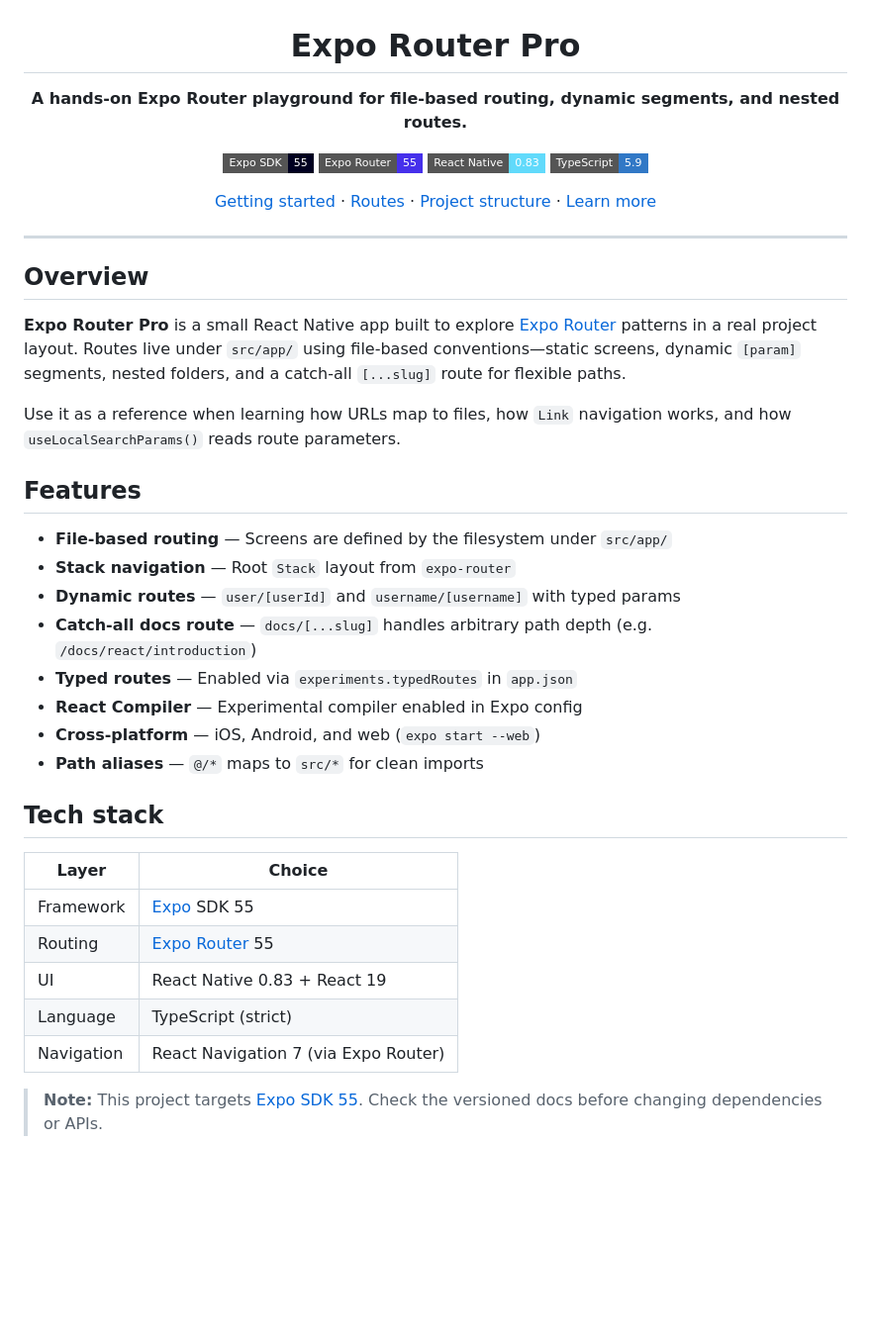
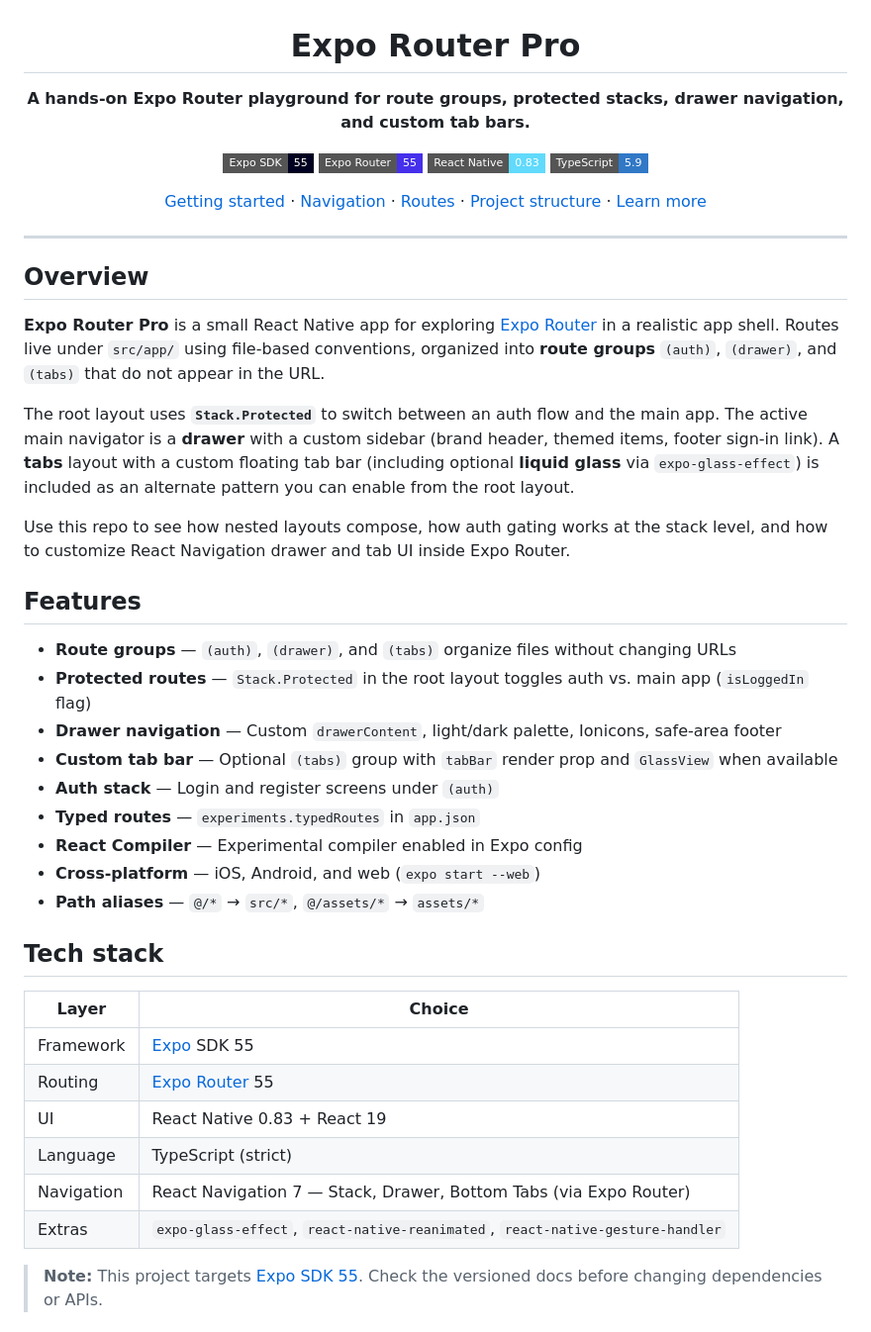
Before and after one commit to MithuBitz/expo-router, a Markdown page: README.md, the part around one of its changes. Shown at 99% size. GitHub-like rendering; badges without logos; blank space fills up the shorter version.

```diff
--- a/README.md
+++ b/README.md
@@ -2,14 +2,14 @@
 
 # Expo Router Pro
 
-**A hands-on Expo Router playground for file-based routing, dynamic segments, and nested routes.**
+**A hands-on Expo Router playground for route groups, protected stacks, drawer navigation, and custom tab bars.**
 
 [![Expo SDK](https://img.shields.io/badge/Expo_SDK-55-000020?style=flat-square&logo=expo&logoColor=white)](https://docs.expo.dev/versions/v55.0.0/)
 [![Expo Router](https://img.shields.io/badge/Expo_Router-55-4630EB?style=flat-square)](https://docs.expo.dev/router/introduction/)
 [![React Native](https://img.shields.io/badge/React_Native-0.83-61DAFB?style=flat-square&logo=react&logoColor=black)](https://reactnative.dev/)
 [![TypeScript](https://img.shields.io/badge/TypeScript-5.9-3178C6?style=flat-square&logo=typescript&logoColor=white)](https://www.typescriptlang.org/)
 
-[Getting started](#-getting-started) · [Routes](#-routes) · [Project structure](#-project-structure) · [Learn more](#-learn-more)
+[Getting started](#-getting-started) · [Navigation](#-navigation) · [Routes](#-routes) · [Project structure](#-project-structure) · [Learn more](#-learn-more)
 
 </div>
 
@@ -17,20 +17,23 @@
 
 ## Overview
 
-**Expo Router Pro** is a small React Native app built to explore [Expo Router](https://docs.expo.dev/router/introduction/) patterns in a real project layout. Routes live under `src/app/` using file-based conventions—static screens, dynamic `[param]` segments, nested folders, and a catch-all `[...slug]` route for flexible paths.
+**Expo Router Pro** is a small React Native app for exploring [Expo Router](https://docs.expo.dev/router/introduction/) in a realistic app shell. Routes live under `src/app/` using file-based conventions, organized into **route groups** `(auth)`, `(drawer)`, and `(tabs)` that do not appear in the URL.
 
-Use it as a reference when learning how URLs map to files, how `Link` navigation works, and how `useLocalSearchParams()` reads route parameters.
+The root layout uses **`Stack.Protected`** to switch between an auth flow and the main app. The active main navigator is a **drawer** with a custom sidebar (brand header, themed items, footer sign-in link). A **tabs** layout with a custom floating tab bar (including optional **liquid glass** via `expo-glass-effect`) is included as an alternate pattern you can enable from the root layout.
+
+Use this repo to see how nested layouts compose, how auth gating works at the stack level, and how to customize React Navigation drawer and tab UI inside Expo Router.
 
 ## Features
 
-- **File-based routing** — Screens are defined by the filesystem under `src/app/`
-- **Stack navigation** — Root `Stack` layout from `expo-router`
-- **Dynamic routes** — `user/[userId]` and `username/[username]` with typed params
-- **Catch-all docs route** — `docs/[...slug]` handles arbitrary path depth (e.g. `/docs/react/introduction`)
-- **Typed routes** — Enabled via `experiments.typedRoutes` in `app.json`
+- **Route groups** — `(auth)`, `(drawer)`, and `(tabs)` organize files without changing URLs
+- **Protected routes** — `Stack.Protected` in the root layout toggles auth vs. main app (`isLoggedIn` flag)
+- **Drawer navigation** — Custom `drawerContent`, light/dark palette, Ionicons, safe-area footer
+- **Custom tab bar** — Optional `(tabs)` group with `tabBar` render prop and `GlassView` when available
+- **Auth stack** — Login and register screens under `(auth)`
+- **Typed routes** — `experiments.typedRoutes` in `app.json`
 - **React Compiler** — Experimental compiler enabled in Expo config
 - **Cross-platform** — iOS, Android, and web (`expo start --web`)
-- **Path aliases** — `@/*` maps to `src/*` for clean imports
+- **Path aliases** — `@/*` → `src/*`, `@/assets/*` → `assets/*`
 
 ## Tech stack
 
@@ -40,7 +43,8 @@ Use it as a reference when learning how URLs map to files, how `Link` navigation
 | Routing | [Expo Router](https://docs.expo.dev/router/introduction/) 55 |
 | UI | React Native 0.83 + React 19 |
 | Language | TypeScript (strict) |
-| Navigation | React Navigation 7 (via Expo Router) |
+| Navigation | React Navigation 7 — Stack, Drawer, Bottom Tabs (via Expo Router) |
+| Extras | `expo-glass-effect`, `react-native-reanimated`, `react-native-gesture-handler` |
 
 > **Note:** This project targets [Expo SDK 55](https://docs.expo.dev/versions/v55.0.0/). Check the versioned docs before changing dependencies or APIs.
 
```
Also changed, not shown: other parts of README.md (+112 -54 lines).
